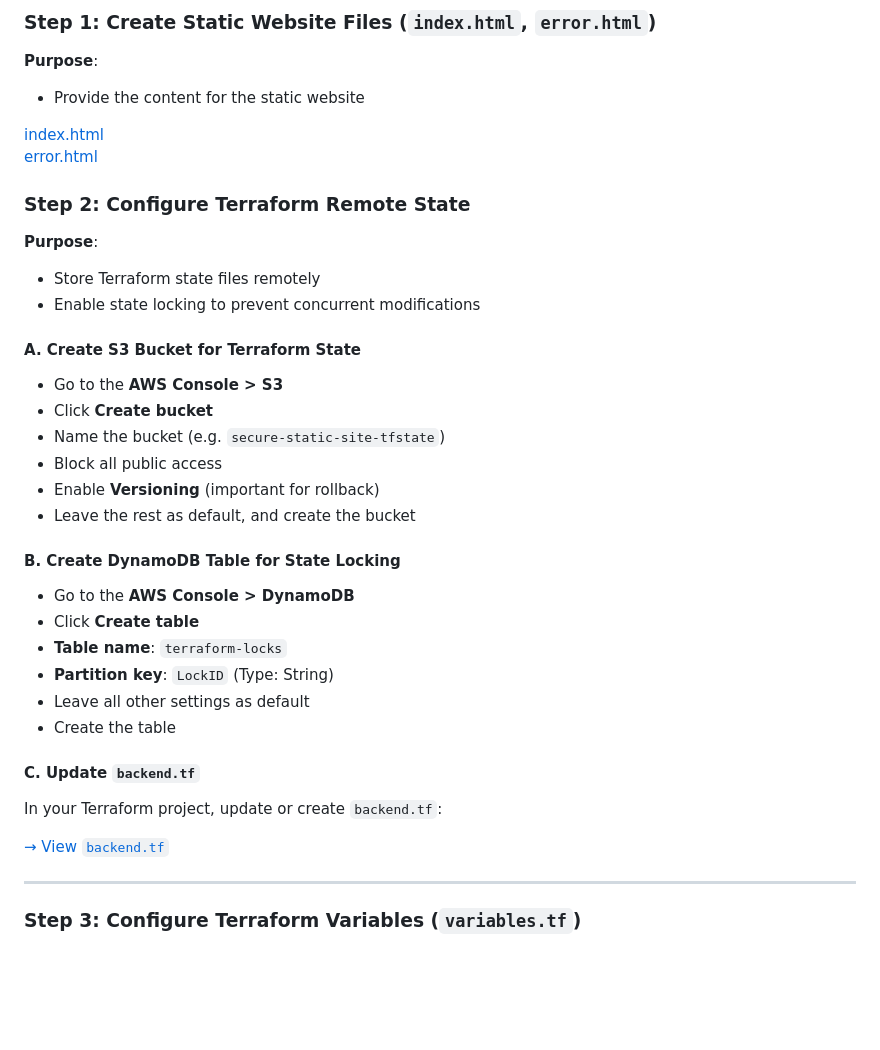
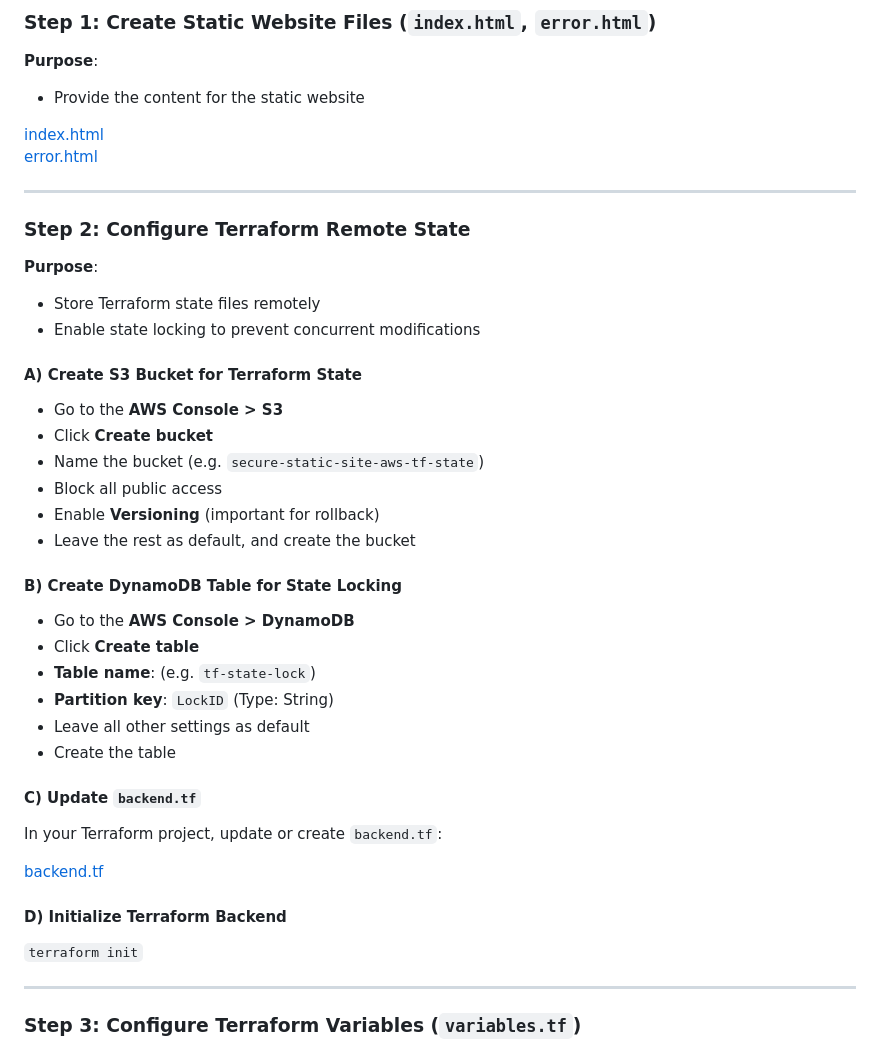
Before and after one commit to monrdeme/secure-static-site-aws, a Markdown page: README.md, the part around the change. Rendered like a GitHub page; blank space fills up the shorter version.

Commit message:
Update README.md
updated step 2 - backend section

```diff
--- a/README.md
+++ b/README.md
@@ -71,10 +71,7 @@ Before you begin, ensure you have the following:
 [index.html](https://github.com/monrdeme/secure-static-site-aws/blob/main/website/index.html)
 [error.html](https://github.com/monrdeme/secure-static-site-aws/blob/main/website/error.html)
 
-
-
-
-
+---
 
 ### Step 2: Configure Terraform Remote State
 
@@ -82,26 +79,30 @@ Before you begin, ensure you have the following:
 - Store Terraform state files remotely
 - Enable state locking to prevent concurrent modifications
 
-#### A. Create S3 Bucket for Terraform State
+#### A) Create S3 Bucket for Terraform State
 - Go to the **AWS Console > S3**
 - Click **Create bucket**
-- Name the bucket (e.g. `secure-static-site-tfstate`)
+- Name the bucket (e.g. `secure-static-site-aws-tf-state`)
 - Block all public access
 - Enable **Versioning** (important for rollback)
 - Leave the rest as default, and create the bucket
 
-#### B. Create DynamoDB Table for State Locking
+#### B) Create DynamoDB Table for State Locking
 - Go to the **AWS Console > DynamoDB**
 - Click **Create table**
-- **Table name**: `terraform-locks`
+- **Table name**: (e.g. `tf-state-lock`)
 - **Partition key**: `LockID` (Type: String)
 - Leave all other settings as default
 - Create the table
 
-#### C. Update `backend.tf`
+#### C) Update `backend.tf`
 In your Terraform project, update or create `backend.tf`:
 
-[→ View `backend.tf`](https://github.com/monrdeme/secure-static-site-aws/blob/main/terraform/backend.tf)
+[backend.tf](https://github.com/monrdeme/secure-static-site-aws/blob/main/terraform/backend.tf)
+
+#### D) Initialize Terraform Backend
+`terraform init`
+
 
 ---
 
```
